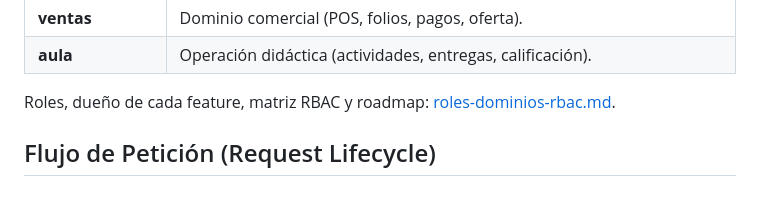
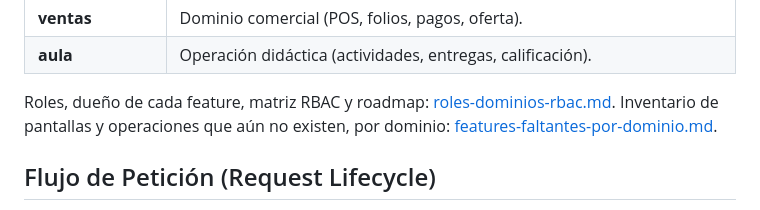
Before and after one commit to pablomillansotelo/sii-ingenio, a Markdown page: sii-django/docs/architecture.md, the part around the change. Rendered like a GitHub page.

```diff
--- a/sii-django/docs/architecture.md
+++ b/sii-django/docs/architecture.md
@@ -68,7 +68,7 @@ El proyecto está dividido en aplicaciones Django para modularizar la funcionali
 | **ventas** | Dominio comercial (POS, folios, pagos, oferta). |
 | **aula** | Operación didáctica (actividades, entregas, calificación). |
 
-Roles, dueño de cada feature, matriz RBAC y roadmap: [roles-dominios-rbac.md](roles-dominios-rbac.md).
+Roles, dueño de cada feature, matriz RBAC y roadmap: [roles-dominios-rbac.md](roles-dominios-rbac.md). Inventario de pantallas y operaciones que aún no existen, por dominio: [features-faltantes-por-dominio.md](features-faltantes-por-dominio.md).
 
 ## Flujo de Petición (Request Lifecycle)
 
```
Also changed, not shown: sii-django/docs/features-faltantes-por-dominio.md (added, +221 -0 lines), sii-django/docs/roles-dominios-rbac.md (+12 -1 lines).
